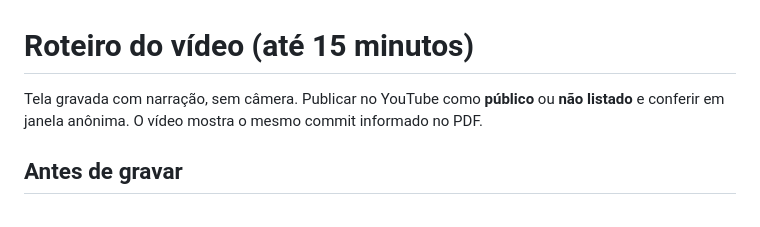
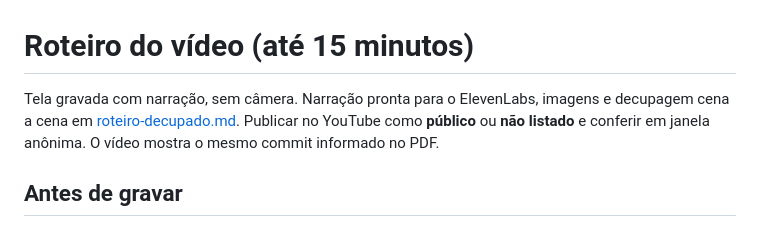
Before and after one commit to freddominugez/FIAP_CARLOS_FREDERICO, a Markdown page: docs/video/roteiro.md, the part around the change. Rendered like a GitHub page.

```diff
--- a/docs/video/roteiro.md
+++ b/docs/video/roteiro.md
@@ -1,6 +1,6 @@
 # Roteiro do vídeo (até 15 minutos)
 
-Tela gravada com narração, sem câmera. Publicar no YouTube como **público** ou **não listado** e conferir em janela anônima. O vídeo mostra o mesmo commit informado no PDF.
+Tela gravada com narração, sem câmera. Narração pronta para o ElevenLabs, imagens e decupagem cena a cena em [roteiro-decupado.md](roteiro-decupado.md). Publicar no YouTube como **público** ou **não listado** e conferir em janela anônima. O vídeo mostra o mesmo commit informado no PDF.
 
 ## Antes de gravar
 
```
Also changed, not shown: docs/video/roteiro-decupado.md (added, +492 -0 lines).
